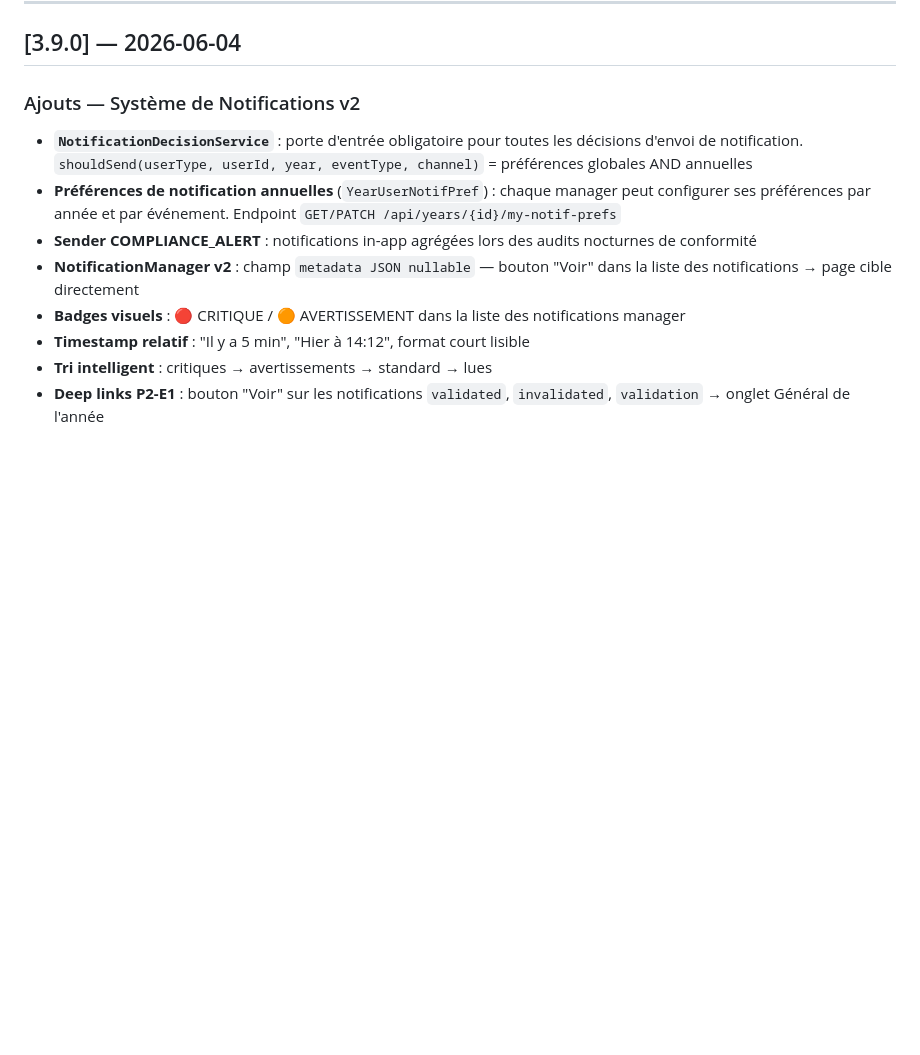
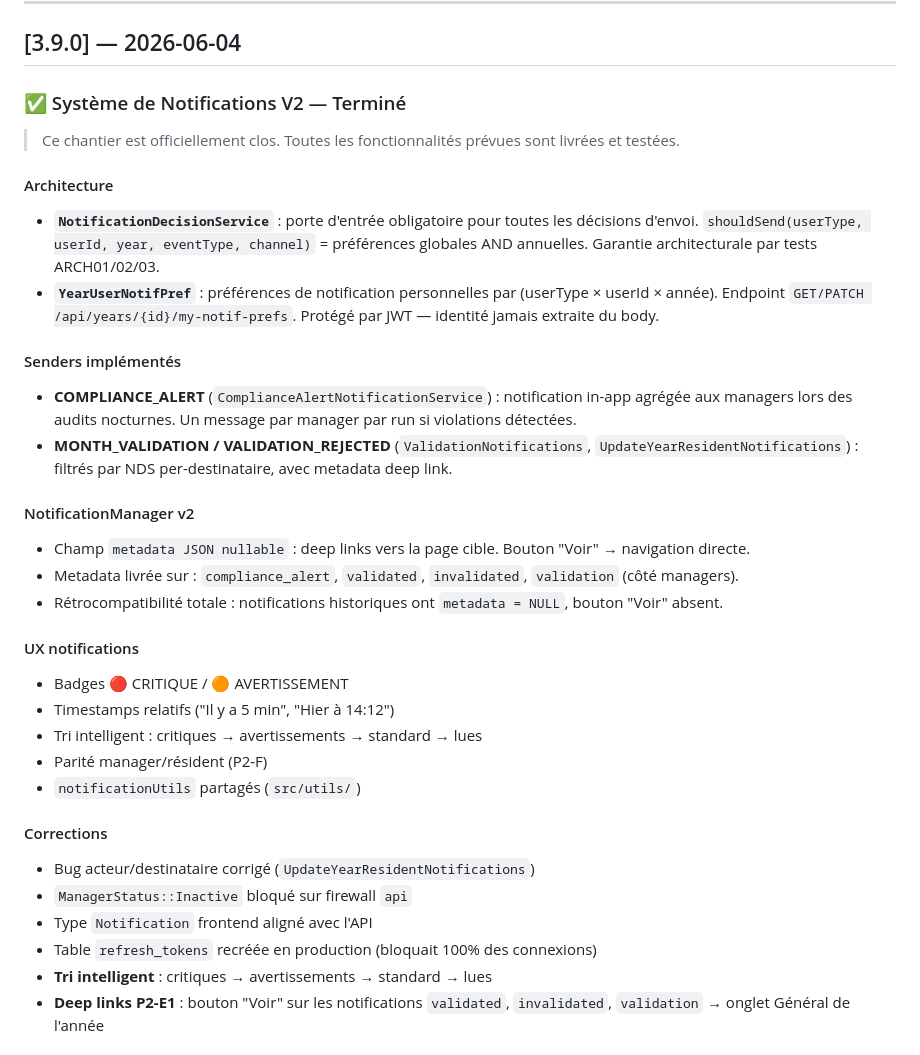
Before and after one commit to Sftaita/medatwork-full, a Markdown page: CHANGELOG.md, the part around the change. GitHub-like rendering; blank space fills up the shorter version.

Commit message:
docs(changelog): détailler la documentation v3.9.0 notifications
Remplace la liste courte par la documentation complète :
architecture NDS, senders, UX, corrections et infrastructure

Co-Authored-By: Claude Sonnet 4.6 <noreply@anthropic.com>

```diff
--- a/CHANGELOG.md
+++ b/CHANGELOG.md
@@ -6,13 +6,35 @@ Historique des modifications par version. Format : `[version] — date` avec cat
 
 ## [3.9.0] — 2026-06-04
 
-### Ajouts — Système de Notifications v2
-- **`NotificationDecisionService`** : porte d'entrée obligatoire pour toutes les décisions d'envoi de notification. `shouldSend(userType, userId, year, eventType, channel)` = préférences globales AND annuelles
-- **Préférences de notification annuelles** (`YearUserNotifPref`) : chaque manager peut configurer ses préférences par année et par événement. Endpoint `GET/PATCH /api/years/{id}/my-notif-prefs`
-- **Sender COMPLIANCE_ALERT** : notifications in-app agrégées lors des audits nocturnes de conformité
-- **NotificationManager v2** : champ `metadata JSON nullable` — bouton "Voir" dans la liste des notifications → page cible directement
-- **Badges visuels** : 🔴 CRITIQUE / 🟠 AVERTISSEMENT dans la liste des notifications manager
-- **Timestamp relatif** : "Il y a 5 min", "Hier à 14:12", format court lisible
+### ✅ Système de Notifications V2 — Terminé
+
+> Ce chantier est officiellement clos. Toutes les fonctionnalités prévues sont livrées et testées.
+
+#### Architecture
+- **`NotificationDecisionService`** : porte d'entrée obligatoire pour toutes les décisions d'envoi. `shouldSend(userType, userId, year, eventType, channel)` = préférences globales AND annuelles. Garantie architecturale par tests ARCH01/02/03.
+- **`YearUserNotifPref`** : préférences de notification personnelles par (userType × userId × année). Endpoint `GET/PATCH /api/years/{id}/my-notif-prefs`. Protégé par JWT — identité jamais extraite du body.
+
+#### Senders implémentés
+- **COMPLIANCE_ALERT** (`ComplianceAlertNotificationService`) : notification in-app agrégée aux managers lors des audits nocturnes. Un message par manager par run si violations détectées.
+- **MONTH_VALIDATION / VALIDATION_REJECTED** (`ValidationNotifications`, `UpdateYearResidentNotifications`) : filtrés par NDS per-destinataire, avec metadata deep link.
+
+#### NotificationManager v2
+- Champ `metadata JSON nullable` : deep links vers la page cible. Bouton "Voir" → navigation directe.
+- Metadata livrée sur : `compliance_alert`, `validated`, `invalidated`, `validation` (côté managers).
+- Rétrocompatibilité totale : notifications historiques ont `metadata = NULL`, bouton "Voir" absent.
+
+#### UX notifications
+- Badges 🔴 CRITIQUE / 🟠 AVERTISSEMENT
+- Timestamps relatifs ("Il y a 5 min", "Hier à 14:12")
+- Tri intelligent : critiques → avertissements → standard → lues
+- Parité manager/résident (P2-F)
+- `notificationUtils` partagés (`src/utils/`)
+
+#### Corrections
+- Bug acteur/destinataire corrigé (`UpdateYearResidentNotifications`)
+- `ManagerStatus::Inactive` bloqué sur firewall `api`
+- Type `Notification` frontend aligné avec l'API
+- Table `refresh_tokens` recréée en production (bloquait 100% des connexions)
 - **Tri intelligent** : critiques → avertissements → standard → lues
 - **Deep links P2-E1** : bouton "Voir" sur les notifications `validated`, `invalidated`, `validation` → onglet Général de l'année
 
```
